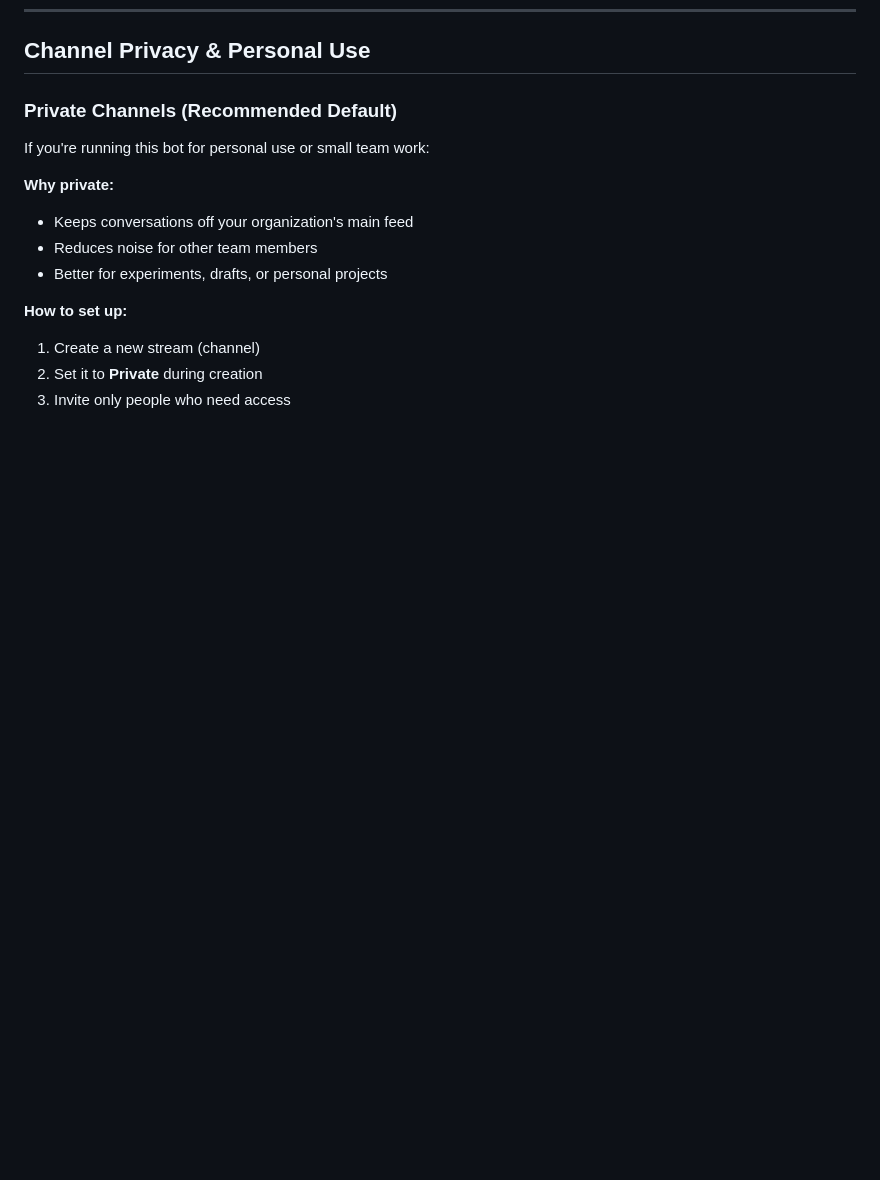
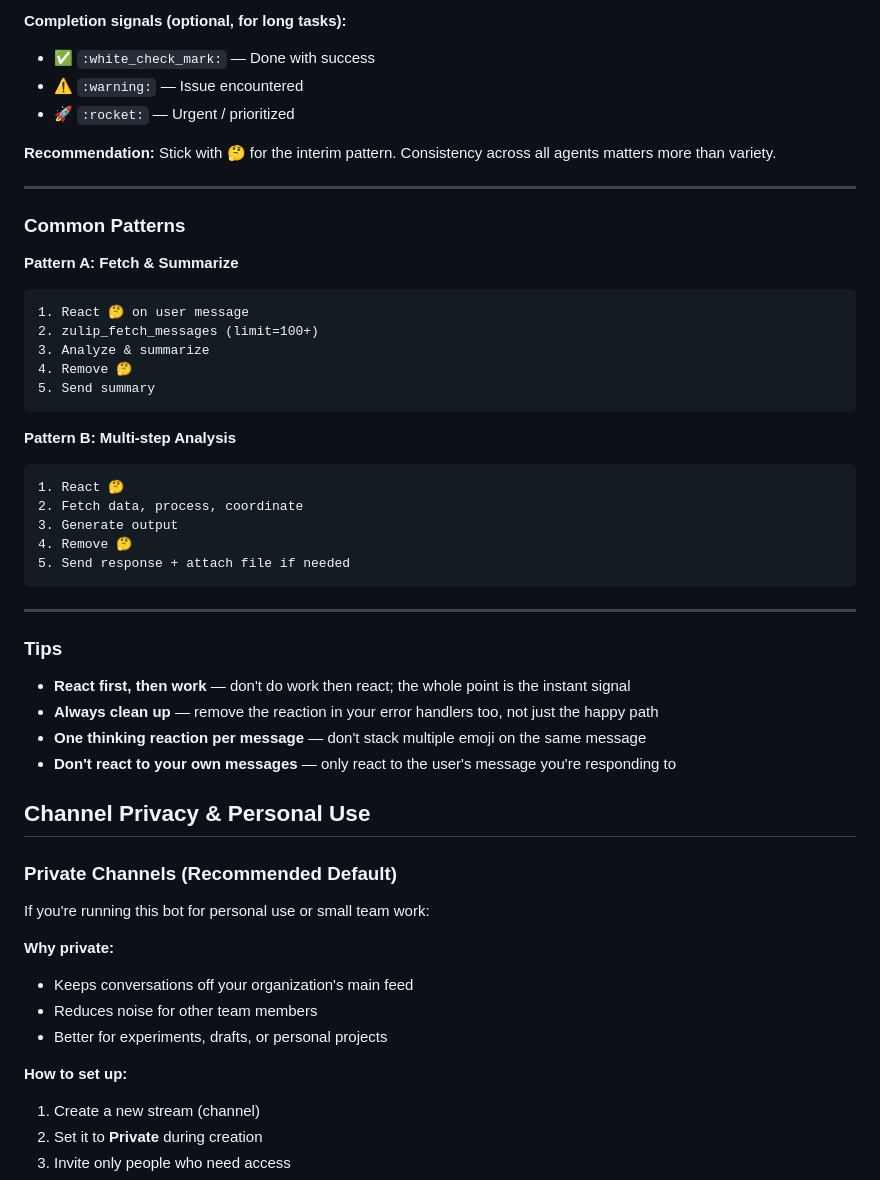
Before and after one commit to genedragon/acp-platform, a Markdown page: skills/zulip-etiquette/SKILL.md, the part around one of its changes. GitHub-like rendering; blank space fills up the shorter version.

Commit message:
docs(zulip-skill): add thinking reactions section

````diff
--- a/skills/zulip-etiquette/SKILL.md
+++ b/skills/zulip-etiquette/SKILL.md
@@ -198,3 +280,41 @@ Zulip topics are threads within a stream. Staying on-topic keeps conversations r
+**Completion signals (optional, for long tasks):**
+- ✅ `:white_check_mark:` — Done with success
+- ⚠️ `:warning:` — Issue encountered
+- 🚀 `:rocket:` — Urgent / prioritized
+
+**Recommendation:** Stick with 🤔 for the interim pattern. Consistency across all agents matters more than variety.
+
+---
+
+### Common Patterns
+
+**Pattern A: Fetch & Summarize**
+```
+1. React 🤔 on user message
+2. zulip_fetch_messages (limit=100+)
+3. Analyze & summarize
+4. Remove 🤔
+5. Send summary
+```
+
+**Pattern B: Multi-step Analysis**
+```
+1. React 🤔
+2. Fetch data, process, coordinate
+3. Generate output
+4. Remove 🤔
+5. Send response + attach file if needed
+```
+
+---
+
+### Tips
+
+- **React first, then work** — don't do work then react; the whole point is the instant signal
+- **Always clean up** — remove the reaction in your error handlers too, not just the happy path
+- **One thinking reaction per message** — don't stack multiple emoji on the same message
+- **Don't react to your own messages** — only react to the user's message you're responding to
+
 ## Channel Privacy & Personal Use
 
 ### Private Channels (Recommended Default)
````
Also changed, not shown: other parts of skills/zulip-etiquette/SKILL.md (+83 -1 lines).
